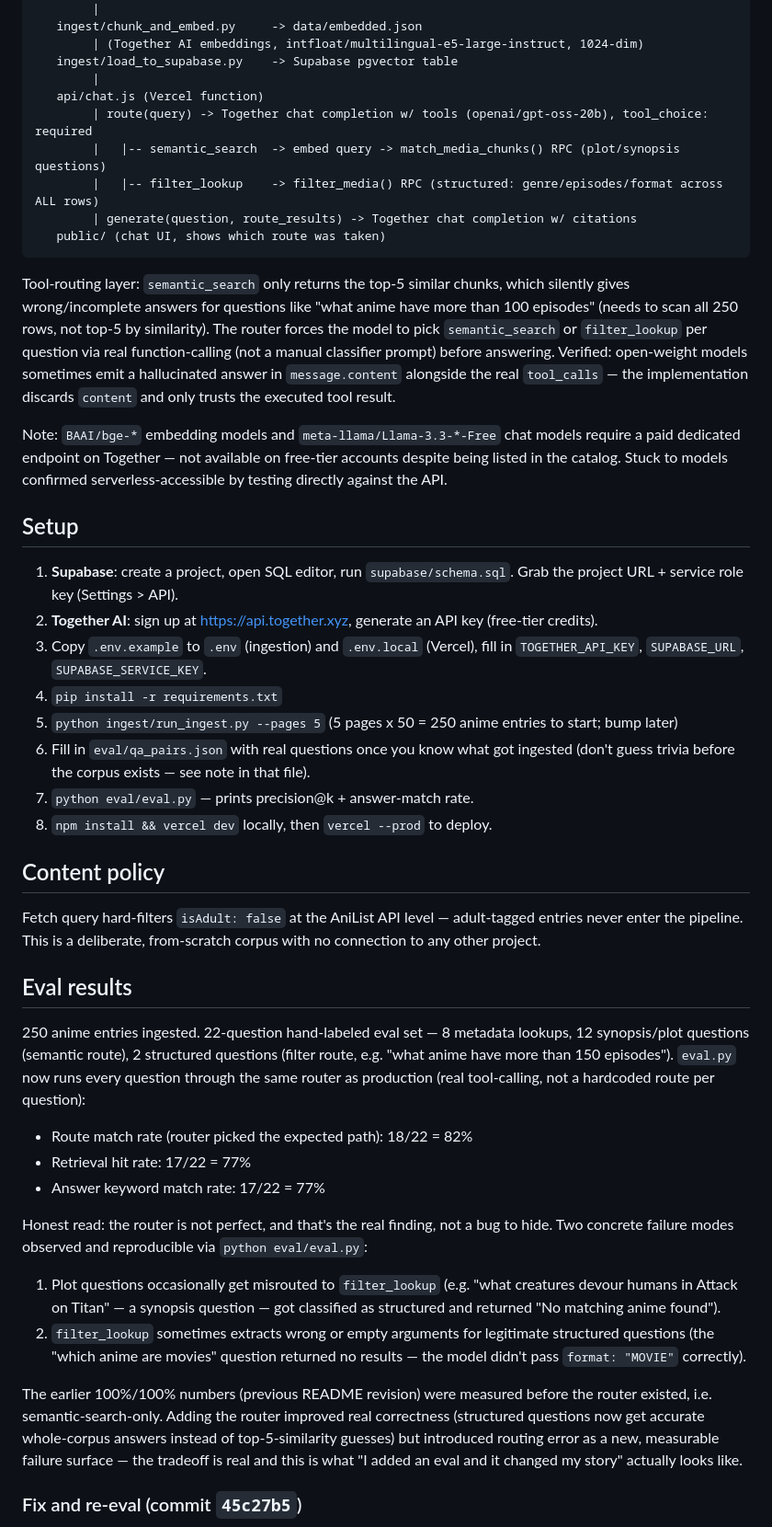
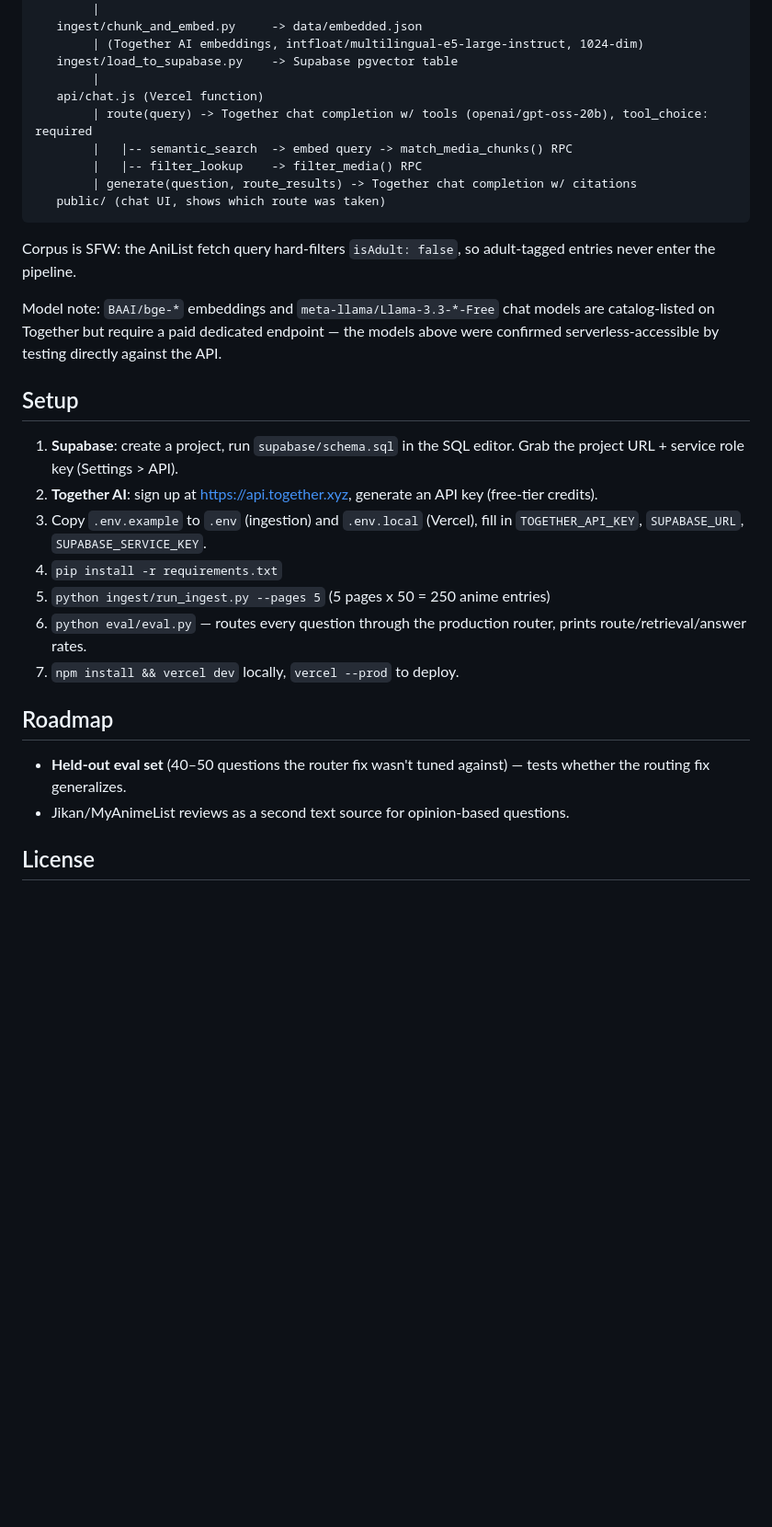
Before and after one commit to sandeepparmar3006/senpai, a Markdown page: README.md, the part around one of its changes. Shown at 92% size. GitHub-like rendering; blank space fills up the shorter version.

````diff
--- a/README.md
+++ b/README.md
@@ -15,44 +55,30 @@ AniList GraphQL (isAdult: false filter at fetch time)
         |
    api/chat.js (Vercel function)
         | route(query) -> Together chat completion w/ tools (openai/gpt-oss-20b), tool_choice: required
-        |   |-- semantic_search  -> embed query -> match_media_chunks() RPC (plot/synopsis questions)
-        |   |-- filter_lookup    -> filter_media() RPC (structured: genre/episodes/format across ALL rows)
+        |   |-- semantic_search  -> embed query -> match_media_chunks() RPC
+        |   |-- filter_lookup    -> filter_media() RPC
         | generate(question, route_results) -> Together chat completion w/ citations
    public/ (chat UI, shows which route was taken)
 ```
 
-Tool-routing layer: `semantic_search` only returns the top-5 similar chunks, which silently gives wrong/incomplete answers for questions like "what anime have more than 100 episodes" (needs to scan all 250 rows, not top-5 by similarity). The router forces the model to pick `semantic_search` or `filter_lookup` per question via real function-calling (not a manual classifier prompt) before answering. Verified: open-weight models sometimes emit a hallucinated answer in `message.content` alongside the real `tool_calls` — the implementation discards `content` and only trusts the executed tool result.
+Corpus is SFW: the AniList fetch query hard-filters `isAdult: false`, so adult-tagged entries never enter the pipeline.
 
-Note: `BAAI/bge-*` embedding models and `meta-llama/Llama-3.3-*-Free` chat models require a paid dedicated endpoint on Together — not available on free-tier accounts despite being listed in the catalog. Stuck to models confirmed serverless-accessible by testing directly against the API.
+Model note: `BAAI/bge-*` embeddings and `meta-llama/Llama-3.3-*-Free` chat models are catalog-listed on Together but require a paid dedicated endpoint — the models above were confirmed serverless-accessible by testing directly against the API.
 
 ## Setup
 
-1. **Supabase**: create a project, open SQL editor, run `supabase/schema.sql`. Grab the project URL + service role key (Settings > API).
+1. **Supabase**: create a project, run `supabase/schema.sql` in the SQL editor. Grab the project URL + service role key (Settings > API).
 2. **Together AI**: sign up at https://api.together.xyz, generate an API key (free-tier credits).
 3. Copy `.env.example` to `.env` (ingestion) and `.env.local` (Vercel), fill in `TOGETHER_API_KEY`, `SUPABASE_URL`, `SUPABASE_SERVICE_KEY`.
 4. `pip install -r requirements.txt`
-5. `python ingest/run_ingest.py --pages 5` (5 pages x 50 = 250 anime entries to start; bump later)
-6. Fill in `eval/qa_pairs.json` with real questions once you know what got ingested (don't guess trivia before the corpus exists — see note in that file).
-7. `python eval/eval.py` — prints precision@k + answer-match rate.
-8. `npm install && vercel dev` locally, then `vercel --prod` to deploy.
+5. `python ingest/run_ingest.py --pages 5` (5 pages x 50 = 250 anime entries)
+6. `python eval/eval.py` — routes every question through the production router, prints route/retrieval/answer rates.
+7. `npm install && vercel dev` locally, `vercel --prod` to deploy.
 
-## Content policy
+## Roadmap
 
-Fetch query hard-filters `isAdult: false` at the AniList API level — adult-tagged entries never enter the pipeline. This is a deliberate, from-scratch corpus with no connection to any other project.
+- **Held-out eval set** (40–50 questions the router fix wasn't tuned against) — tests whether the routing fix generalizes.
+- Jikan/MyAnimeList reviews as a second text source for opinion-based questions.
 
-## Eval results
+## License
 
-250 anime entries ingested. 22-question hand-labeled eval set — 8 metadata lookups, 12 synopsis/plot questions (semantic route), 2 structured questions (filter route, e.g. "what anime have more than 150 episodes"). `eval.py` now runs every question through the same router as production (real tool-calling, not a hardcoded route per question):
-
-- Route match rate (router picked the expected path): 18/22 = 82%
-- Retrieval hit rate: 17/22 = 77%
-- Answer keyword match rate: 17/22 = 77%
-
-Honest read: the router is not perfect, and that's the real finding, not a bug to hide. Two concrete failure modes observed and reproducible via `python eval/eval.py`:
-1. Plot questions occasionally get misrouted to `filter_lookup` (e.g. "what creatures devour humans in Attack on Titan" — a synopsis question — got classified as structured and returned "No matching anime found").
-2. `filter_lookup` sometimes extracts wrong or empty arguments for legitimate structured questions (the "which anime are movies" question returned no results — the model didn't pass `format: "MOVIE"` correctly).
-
-The earlier 100%/100% numbers (previous README revision) were measured before the router existed, i.e. semantic-search-only. Adding the router improved real correctness (structured questions now get accurate whole-corpus answers instead of top-5-similarity guesses) but introduced routing error as a new, measurable failure surface — the tradeoff is real and this is what "I added an eval and it changed my story" actually looks like.
-
-### Fix and re-eval (commit `45c27b5`)
-
````
Also changed, not shown: other parts of README.md (+43 -21 lines), docs/screenshot-filter.png (added), docs/screenshot-semantic.png (added), 5 other files.
